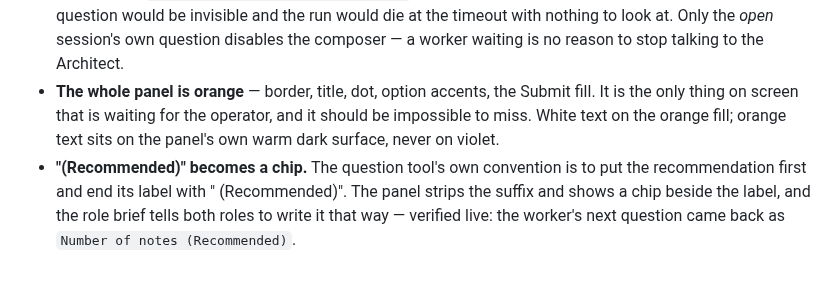
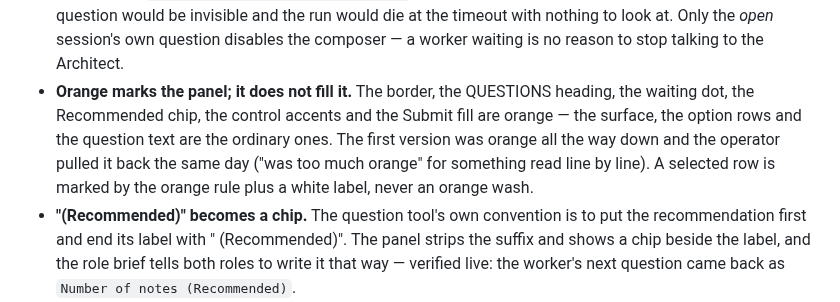
Before and after one commit to DarkDvr/Synapse, a Markdown page: AGENTS.md, the part around the change. GitHub-like rendering; blank space fills up the shorter version.

```diff
--- a/AGENTS.md
+++ b/AGENTS.md
@@ -425,10 +425,13 @@ it as a panel **painted over the chat, anchored just above the composer**.
   and the run would die at the timeout with nothing to look at. Only the *open*
   session's own question disables the composer — a worker waiting is no reason to
   stop talking to the Architect.
-- **The whole panel is orange** — border, title, dot, option accents, the Submit
-  fill. It is the only thing on screen that is waiting for the operator, and it
-  should be impossible to miss. White text on the orange fill; orange text sits
-  on the panel's own warm dark surface, never on violet.
+- **Orange marks the panel; it does not fill it.** The border, the QUESTIONS
+  heading, the waiting dot, the Recommended chip, the control accents and the
+  Submit fill are orange — the surface, the option rows and the question text are
+  the ordinary ones. The first version was orange all the way down and the
+  operator pulled it back the same day ("was too much orange" for something read
+  line by line). A selected row is marked by the orange rule plus a white label,
+  never an orange wash.
 - **"(Recommended)" becomes a chip.** The question tool's own convention is to
   put the recommendation first and end its label with " (Recommended)". The panel
   strips the suffix and shows a chip beside the label, and the role brief tells
```
Also changed, not shown: README.md (+4 -2 lines).
